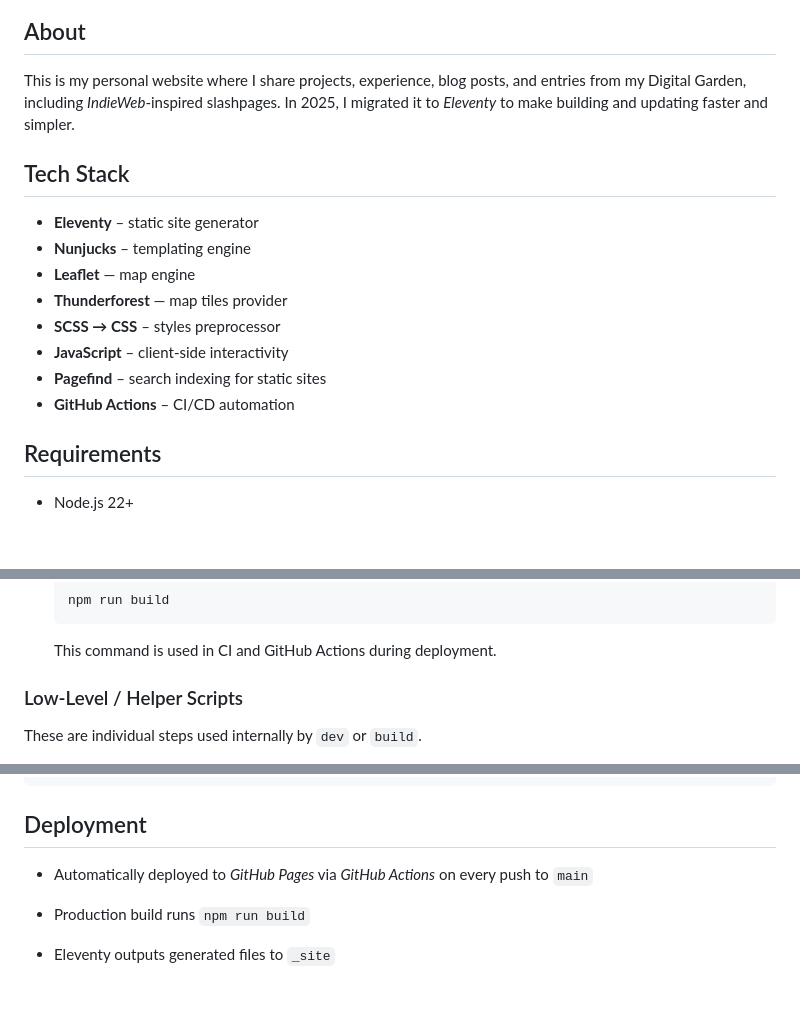
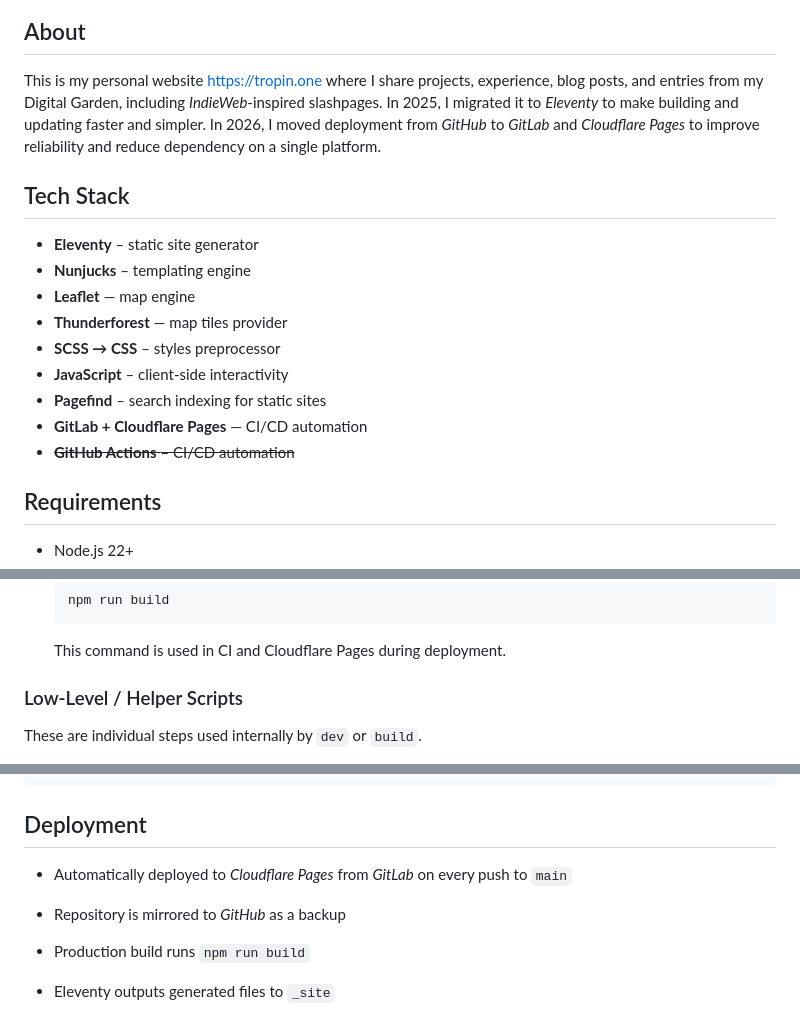
Before and after one commit to tropintropin/tropin, a Markdown page: README.md, 3 parts joined by grey strips. Drawn GitHub-style; blank space fills up the shorter version.

Commit message:
fix(README): update content

````diff
--- a/README.md
+++ b/README.md
@@ -5,7 +4,7 @@
 
 ## About
 
-This is my personal website where I share projects, experience, blog posts, and entries from my Digital Garden, including _IndieWeb_-inspired slashpages. In 2025, I migrated it to _Eleventy_ to make building and updating faster and simpler.
+This is my personal website [https://tropin.one](https://tropin.one) where I share projects, experience, blog posts, and entries from my Digital Garden, including _IndieWeb_-inspired slashpages. In 2025, I migrated it to _Eleventy_ to make building and updating faster and simpler. In 2026, I moved deployment from _GitHub_ to _GitLab_ and _Cloudflare Pages_ to improve reliability and reduce dependency on a single platform.
 
 ## Tech Stack
 
@@ -16,7 +15,8 @@ This is my personal website where I share projects, experience, blog posts, and
 - **SCSS → CSS** – styles preprocessor
 - **JavaScript** – client-side interactivity
 - **Pagefind** – search indexing for static sites
-- **GitHub Actions** – CI/CD automation
+- **GitLab + Cloudflare Pages** — CI/CD automation
+- ~~**GitHub Actions** – CI/CD automation~~
 
 ## Requirements
 
@@ -69,7 +69,7 @@ These are the commands used in normal development and deployment.
   npm run build
   ```
 
-  This command is used in CI and GitHub Actions during deployment.
+  This command is used in CI and Cloudflare Pages during deployment.
 
 ### Low-Level / Helper Scripts
 
@@ -142,7 +142,9 @@ These are individual steps used internally by `dev` or `build`.
 
 ## Deployment
 
-- Automatically deployed to _GitHub Pages_ via _GitHub Actions_ on every push to `main`
+- Automatically deployed to _Cloudflare Pages_ from _GitLab_ on every push to `main`
+
+- Repository is mirrored to _GitHub_ as a backup
 
 - Production build runs `npm run build`
 
````
Also changed, not shown: other parts of README.md (+1 -1 lines).
